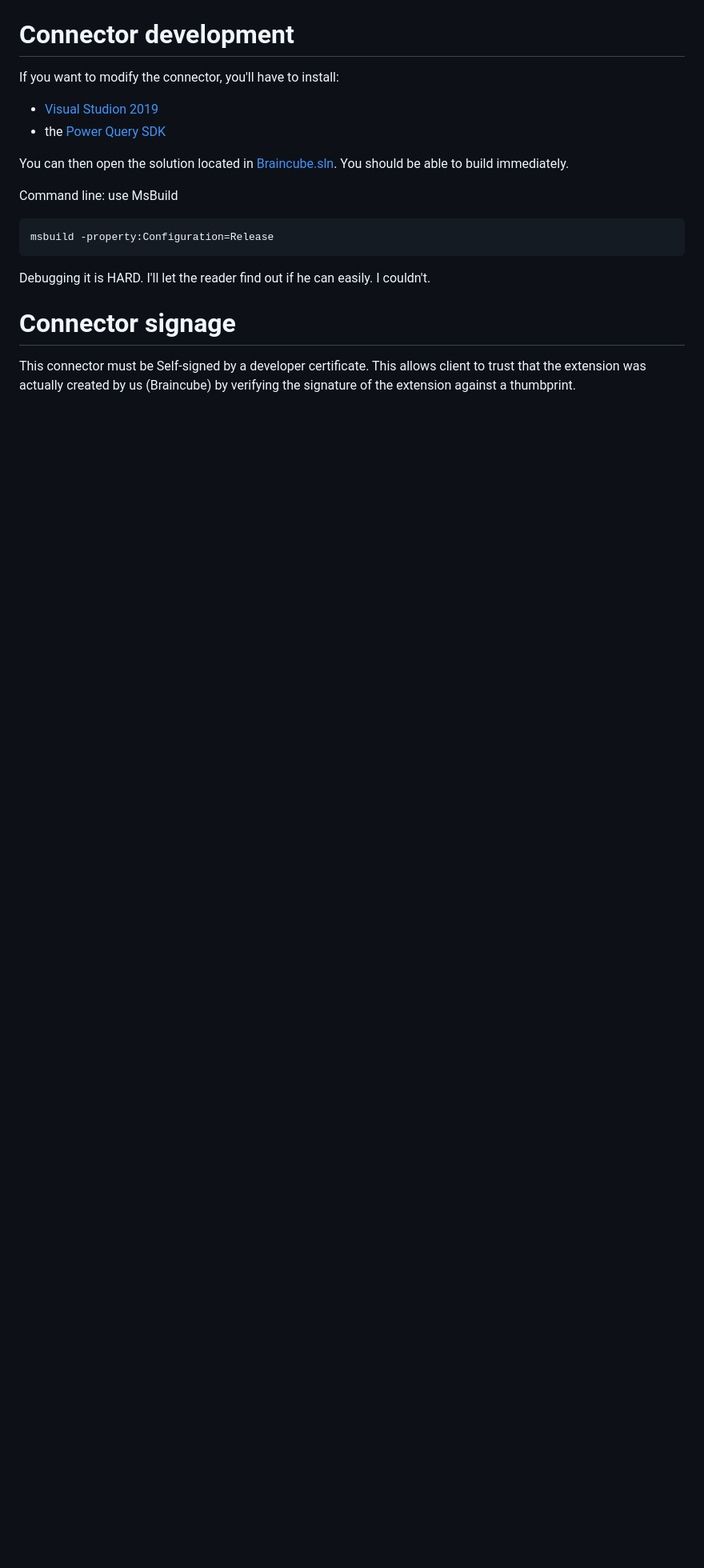
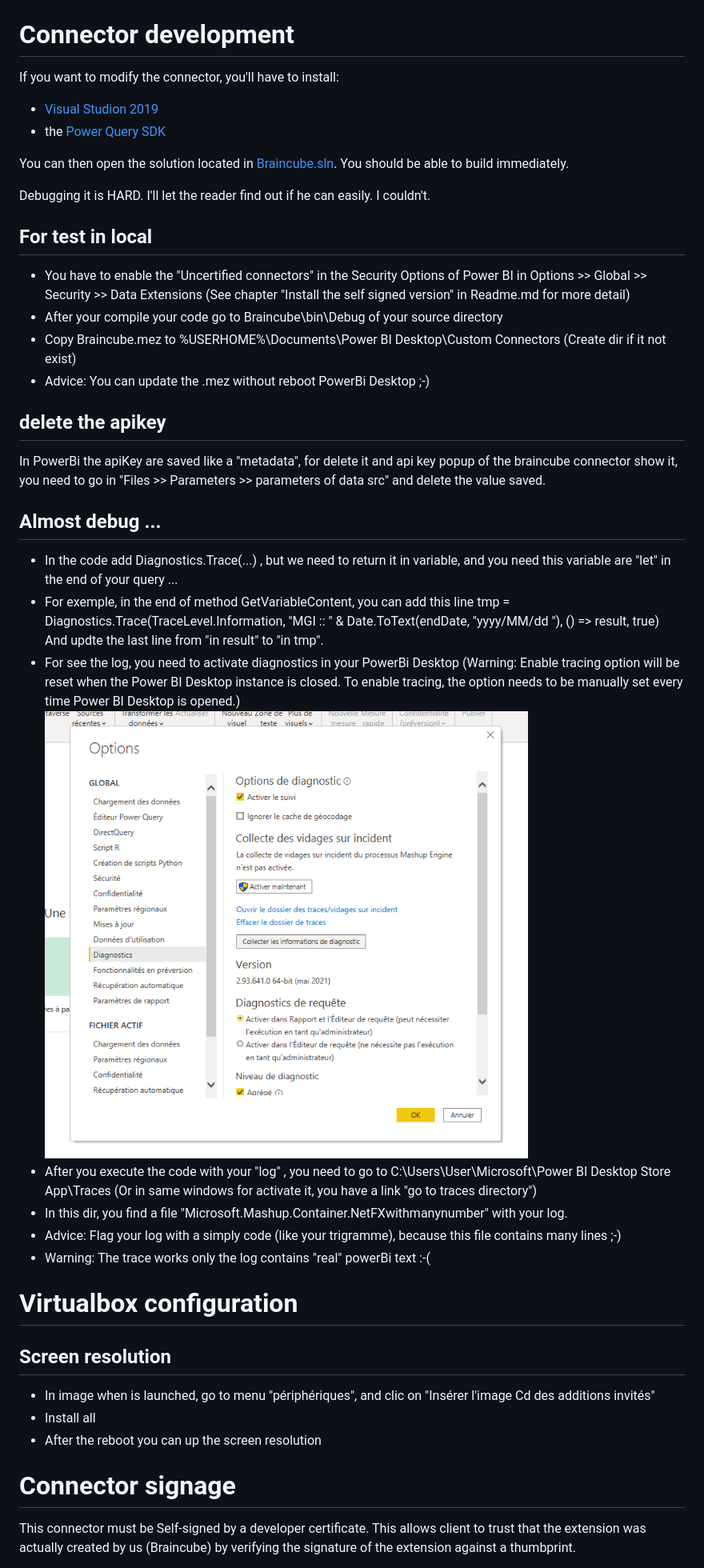
Before and after one commit to braincube-io/power-bi-connector, a Markdown page: DevReadme.md, the part around the change. Shown at 80% size. Drawn GitHub-style; pictures changed too: img/enable-tracing-powerbi.png (added); blank space fills up the shorter version.

````diff
--- a/DevReadme.md
+++ b/DevReadme.md
@@ -7,13 +7,34 @@ If you want to modify the connector, you'll have to install:
 
 You can then open the solution located in [Braincube.sln](Braincube.sln). You should be able to build immediately.
 
-Command line: use MsBuild
+Debugging it is HARD. I'll let the reader find out if he can easily. I couldn't.
 
-```
-msbuild -property:Configuration=Release
-```
+## For test in local
+ - You have to enable the "Uncertified connectors" in the Security Options of Power BI in Options >> Global >> Security >> Data Extensions (See chapter "Install the self signed version" in Readme.md for more detail)
+ - After your compile your code go to Braincube\bin\Debug of your source directory
+ - Copy Braincube.mez to %USERHOME%\Documents\Power BI Desktop\Custom Connectors (Create dir if it not exist)
+ - Advice: You can update the .mez without reboot PowerBi Desktop ;-)
 
-Debugging it is HARD. I'll let the reader find out if he can easily. I couldn't.
+## delete the apikey
+In PowerBi the apiKey are saved like a "metadata", for delete it and api key popup of the braincube connector show it, you need to go in "Files >> Parameters >> parameters of data src"
+and delete the value saved.
+
+## Almost debug ...
+ - In the code add Diagnostics.Trace(...) , but we need to return it in variable, and you need this variable are "let" in the end of your query ...
+ - For exemple, in the end of method GetVariableContent, you can add this line tmp = Diagnostics.Trace(TraceLevel.Information, "MGI :: " & Date.ToText(endDate, "yyyy/MM/dd "), () => result, true)
+And updte the last line from "in result" to "in tmp".
+ - For see the log, you need to activate diagnostics in your PowerBi Desktop (Warning: Enable tracing option will be reset when the Power BI Desktop instance is closed. To enable tracing, the option needs to be manually set every time Power BI Desktop is opened.)
+   ![alt text](img/enable-tracing-powerbi.png)
+ - After you execute the code with your "log" , you need to go to C:\Users\User\Microsoft\Power BI Desktop Store App\Traces (Or in same windows for activate it, you have a link "go to traces directory")
+ - In this dir, you find a file "Microsoft.Mashup.Container.NetFXwithmanynumber" with your log.
+ - Advice: Flag your log with a simply code (like your trigramme), because this file contains many lines ;-)
+ - Warning: The trace works only the log contains "real" powerBi text :-(
+
+# Virtualbox configuration
+## Screen resolution
+ - In image when is launched, go to menu "périphériques", and clic on "Insérer l'image Cd des additions invités"
+ - Install all
+ - After the reboot you can up the screen resolution
 
 # Connector signage
 
````
Also changed, not shown: CHANGELOG.md (added, +17 -0 lines), img/power_bi_configuration.png (added), img/power_bi_date_picker.png (deleted), img/power_bi_variable.png (deleted), 6 other files.
